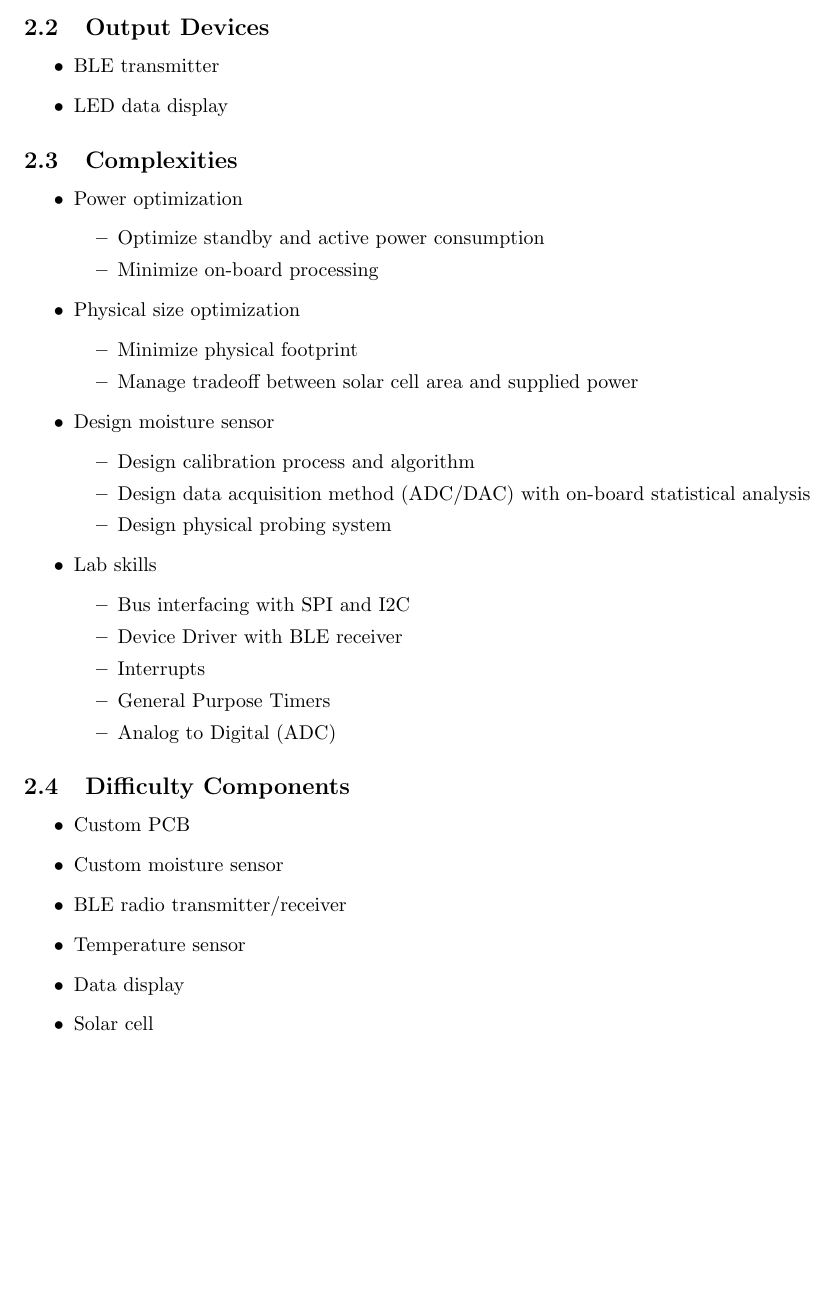
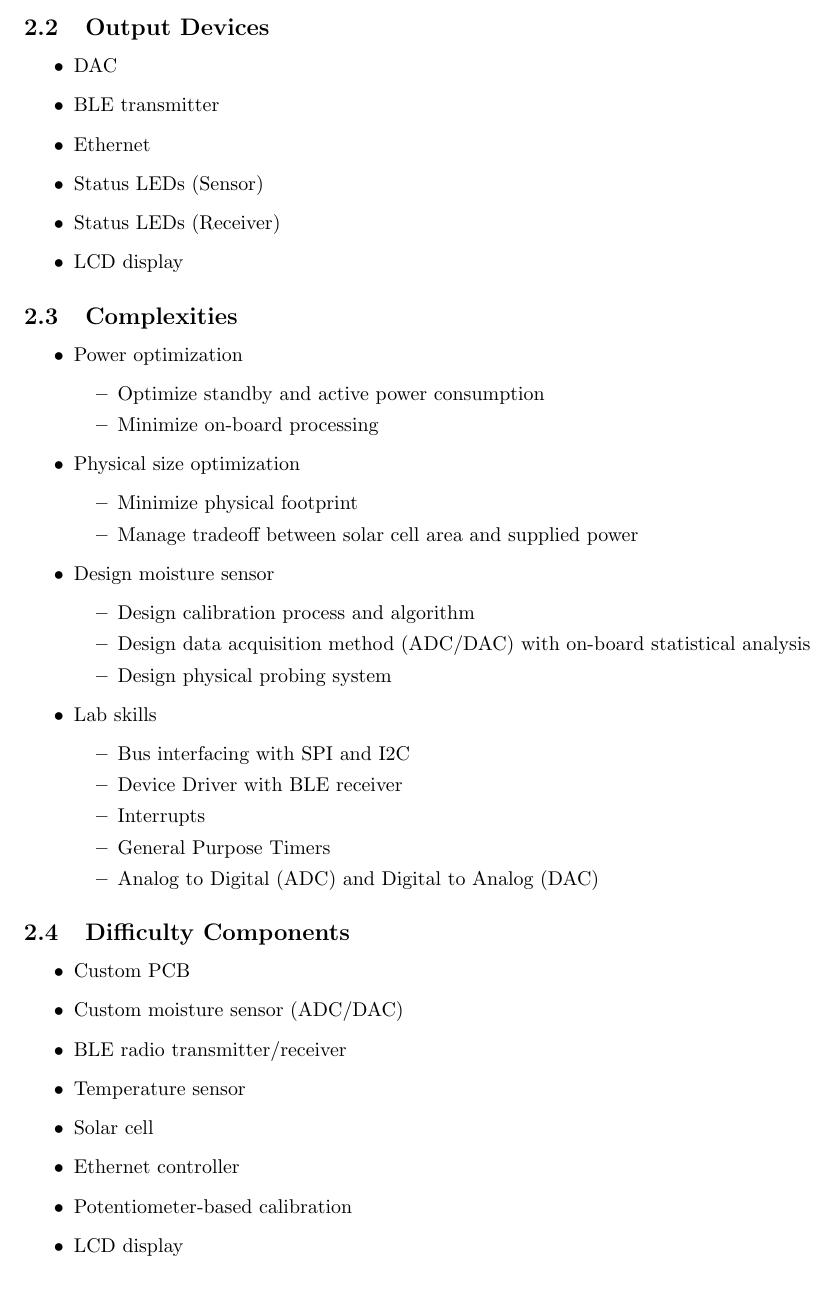
Before and after one commit to trozamon/eecs373-project, a LaTeX document (doc/proposal.tex): part of page 2 of 7, cut so that both start at the same text, the shorter picture padded with empty space. Compiled offline with pdfLaTeX.

Commit message:
Update proposal.tex

```diff
--- a/doc/proposal.tex
+++ b/doc/proposal.tex
@@ -76,8 +78,12 @@ content.
 
 \subsection{Output Devices}
 \begin{itemize}
+	\item DAC
     \item BLE transmitter
-    \item LED data display
+	\item Ethernet
+	\item Status LEDs (Sensor)
+	\item Status LEDs (Receiver)
+	\item LCD display
 \end{itemize}
 
 \subsection{Complexities}
@@ -105,18 +111,20 @@ content.
             \item Device Driver with BLE receiver
             \item Interrupts
             \item General Purpose Timers
-            \item Analog to Digital (ADC)
+            \item Analog to Digital (ADC) and Digital to Analog (DAC)
         \end{itemize}
 \end{itemize}
 
 \subsection{Difficulty Components}
 \begin{itemize}
     \item Custom PCB
-    \item Custom moisture sensor
+    \item Custom moisture sensor (ADC/DAC)
     \item BLE radio transmitter/receiver
     \item Temperature sensor
-    \item Data display
     \item Solar cell
+	\item Ethernet controller
+	\item Potentiometer-based calibration
+	\item LCD display
 \end{itemize}
 
 \section{Functional Block Diagram}
```
Also changed, not shown: doc/proposal.tex (8 more changed lines).
